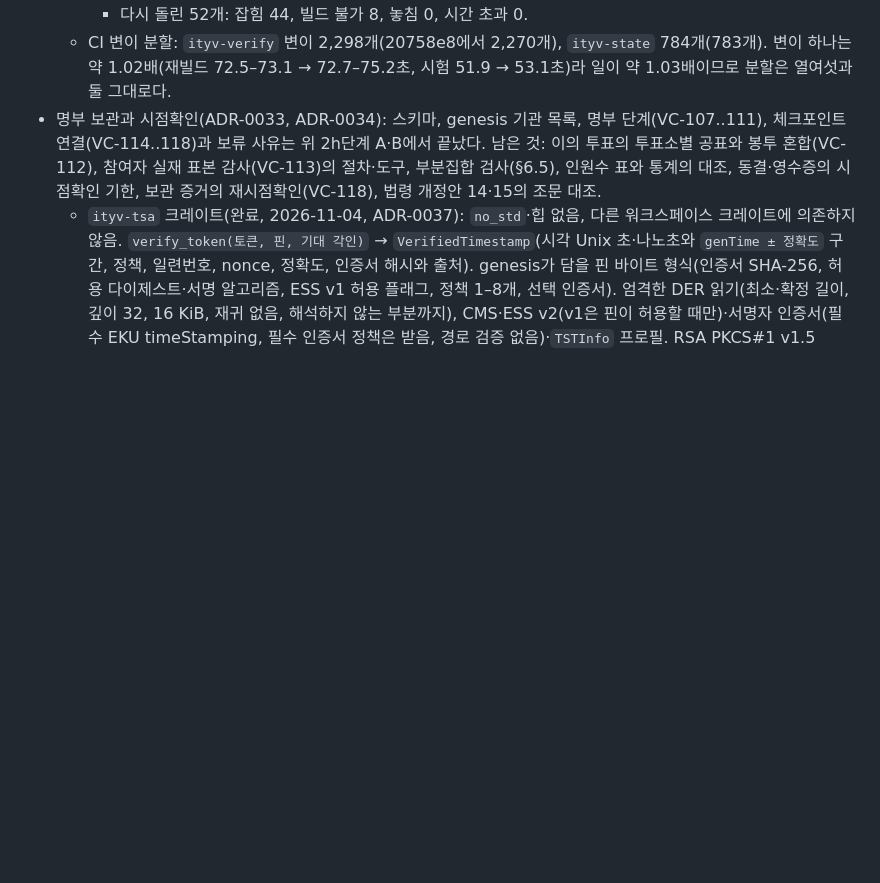
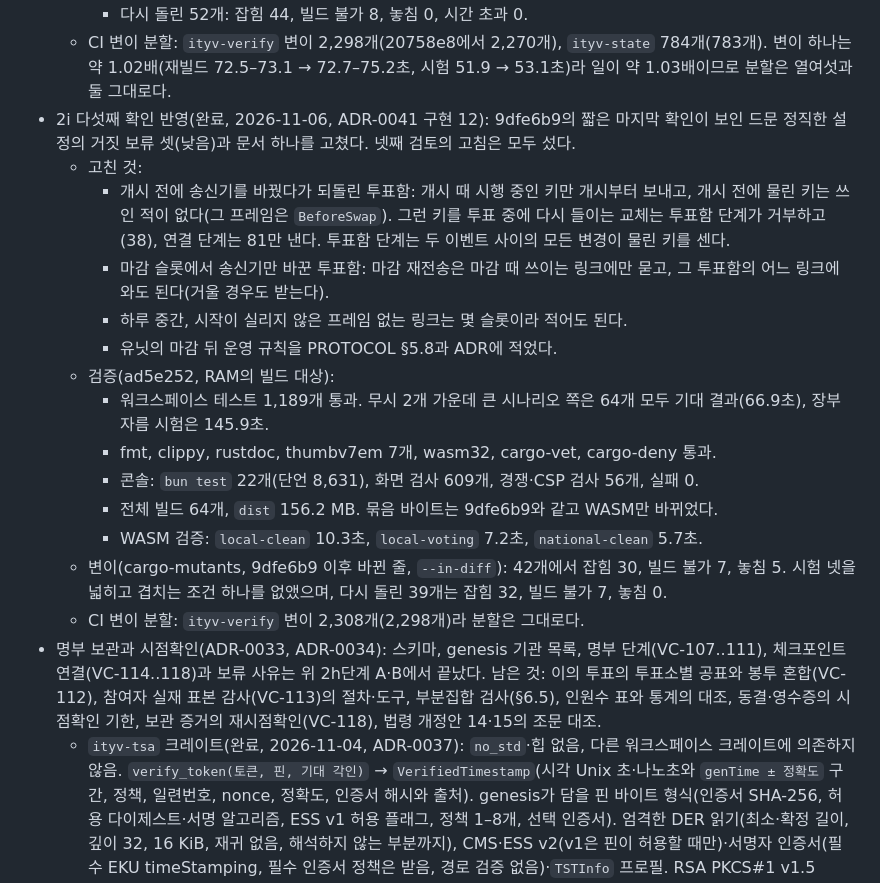
Before and after one commit to dudueul/ityv, a Markdown page: docs/ROADMAP.md, the part around the change. GitHub-like rendering; blank space fills up the shorter version.

Commit message:
docs: the fifth check of 2i in the roadmap
What the check fixed, the gates on ad5e252, the mutation runs, and the
mutant count. ityv-verify has 2,308 mutants (2,298 at 9dfe6b9), so the
shards stay.

Co-Authored-By: Claude Opus 5.5 <noreply@anthropic.com>
Claude-Session: https://claude.ai/code/session_01AMofbnMANVrThL7rxGoNKU

```diff
--- a/docs/ROADMAP.md
+++ b/docs/ROADMAP.md
@@ -112,6 +112,20 @@
     - 연결 단계와 투표함 단계 55개: 잡힘 42, 빌드 불가 8, 놓침 5. 시험 셋을 더하고 한 시험의 단언을 좁혔으며, 시험 계획이 만들 수 없는 경우를 지키던 조건 하나를 없앴다.
     - 다시 돌린 52개: 잡힘 44, 빌드 불가 8, 놓침 0, 시간 초과 0.
   - CI 변이 분할: `ityv-verify` 변이 2,298개(20758e8에서 2,270개), `ityv-state` 784개(783개). 변이 하나는 약 1.02배(재빌드 72.5–73.1 → 72.7–75.2초, 시험 51.9 → 53.1초)라 일이 약 1.03배이므로 분할은 열여섯과 둘 그대로다.
+- 2i 다섯째 확인 반영(완료, 2026-11-06, ADR-0041 구현 12): 9dfe6b9의 짧은 마지막 확인이 보인 드문 정직한 설정의 거짓 보류 셋(낮음)과 문서 하나를 고쳤다. 넷째 검토의 고침은 모두 섰다.
+  - 고친 것:
+    - 개시 전에 송신기를 바꿨다가 되돌린 투표함: 개시 때 시행 중인 키만 개시부터 보내고, 개시 전에 물린 키는 쓰인 적이 없다(그 프레임은 `BeforeSwap`). 그런 키를 투표 중에 다시 들이는 교체는 투표함 단계가 거부하고(38), 연결 단계는 81만 낸다. 투표함 단계는 두 이벤트 사이의 모든 변경이 물린 키를 센다.
+    - 마감 슬롯에서 송신기만 바꾼 투표함: 마감 재전송은 마감 때 쓰이는 링크에만 묻고, 그 투표함의 어느 링크에 와도 된다(거울 경우도 받는다).
+    - 하루 중간, 시작이 실리지 않은 프레임 없는 링크는 몇 슬롯이라 적어도 된다.
+    - 유닛의 마감 뒤 운영 규칙을 PROTOCOL §5.8과 ADR에 적었다.
+  - 검증(ad5e252, RAM의 빌드 대상):
+    - 워크스페이스 테스트 1,189개 통과. 무시 2개 가운데 큰 시나리오 쪽은 64개 모두 기대 결과(66.9초), 장부 자름 시험은 145.9초.
+    - fmt, clippy, rustdoc, thumbv7em 7개, wasm32, cargo-vet, cargo-deny 통과.
+    - 콘솔: `bun test` 22개(단언 8,631), 화면 검사 609개, 경쟁·CSP 검사 56개, 실패 0.
+    - 전체 빌드 64개, `dist` 156.2 MB. 묶음 바이트는 9dfe6b9와 같고 WASM만 바뀌었다.
+    - WASM 검증: `local-clean` 10.3초, `local-voting` 7.2초, `national-clean` 5.7초.
+  - 변이(cargo-mutants, 9dfe6b9 이후 바뀐 줄, `--in-diff`): 42개에서 잡힘 30, 빌드 불가 7, 놓침 5. 시험 넷을 넓히고 겹치는 조건 하나를 없앴으며, 다시 돌린 39개는 잡힘 32, 빌드 불가 7, 놓침 0.
+  - CI 변이 분할: `ityv-verify` 변이 2,308개(2,298개)라 분할은 그대로다.
 - 명부 보관과 시점확인(ADR-0033, ADR-0034): 스키마, genesis 기관 목록, 명부 단계(VC-107..111), 체크포인트 연결(VC-114..118)과 보류 사유는 위 2h단계 A·B에서 끝났다. 남은 것: 이의 투표의 투표소별 공표와 봉투 혼합(VC-112), 참여자 실재 표본 감사(VC-113)의 절차·도구, 부분집합 검사(§6.5), 인원수 표와 통계의 대조, 동결·영수증의 시점확인 기한, 보관 증거의 재시점확인(VC-118), 법령 개정안 14·15의 조문 대조.
   - `ityv-tsa` 크레이트(완료, 2026-11-04, ADR-0037): `no_std`·힙 없음, 다른 워크스페이스 크레이트에 의존하지 않음. `verify_token(토큰, 핀, 기대 각인)` → `VerifiedTimestamp`(시각 Unix 초·나노초와 `genTime ± 정확도` 구간, 정책, 일련번호, nonce, 정확도, 인증서 해시와 출처). genesis가 담을 핀 바이트 형식(인증서 SHA-256, 허용 다이제스트·서명 알고리즘, ESS v1 허용 플래그, 정책 1–8개, 선택 인증서). 엄격한 DER 읽기(최소·확정 길이, 깊이 32, 16 KiB, 재귀 없음, 해석하지 않는 부분까지), CMS·ESS v2(v1은 핀이 허용할 때만)·서명자 인증서(필수 EKU timeStamping, 필수 인증서 정책은 받음, 경로 검증 없음)·`TSTInfo` 프로필. RSA PKCS#1 v1.5 SHA-256/384/512(2048–4096비트, `crypto-bigint` 위의 자체 `s^e mod n`과 블록 전체 비교, `rsa` 크레이트 없음), ECDSA P-256/SHA-256·P-384/SHA-384·P-384/SHA-512. 의존성 `sha2`·`sha1`·`crypto-bigint`·`p256`·`p384` 정확한 버전, cargo-vet 면제 15개, cargo-deny 통과. 시험: OpenSSL 3.0으로 만든 유효 토큰 9개, 조작 토큰 88개(`tests/vectors/make.sh`, 개인키는 커밋하지 않음), 토큰이 낼 수 있는 오류 변형(`Der(_)` 밖) 59개마다 그 규칙만 어긴 토큰 하나(`tests/rules.rs`), freetsa.org 실제 토큰(엄격한 규칙 통과, ESS v1 허용 핀), 모든 절단, 속성 테스트, Kani 하네스, 퍼징 타깃(`fuzz/`, CI 밖), cargo-mutants 놓침 0. 남은 것: 위의 스키마, genesis 기관 목록, 체크포인트 단계 연결(구간으로 판정, 토큰은 기관 단위로 셈; ADR-0037 9).
 - 공개원장 전체 검증(체크포인트, 정형성 증명, 집계), 표본 검증 모드, 독립 2차 구현(V5)과 차분 테스트.
```
